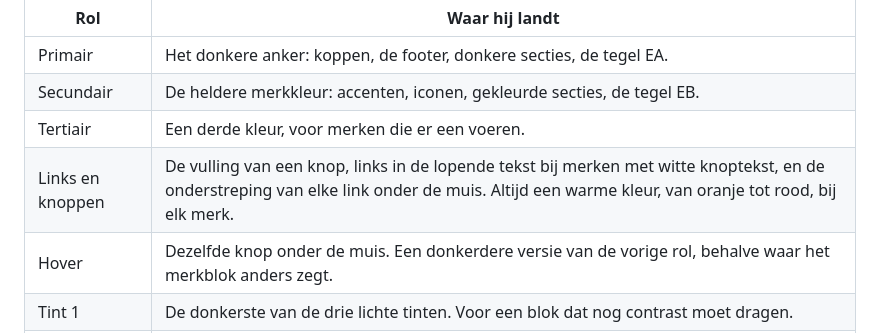
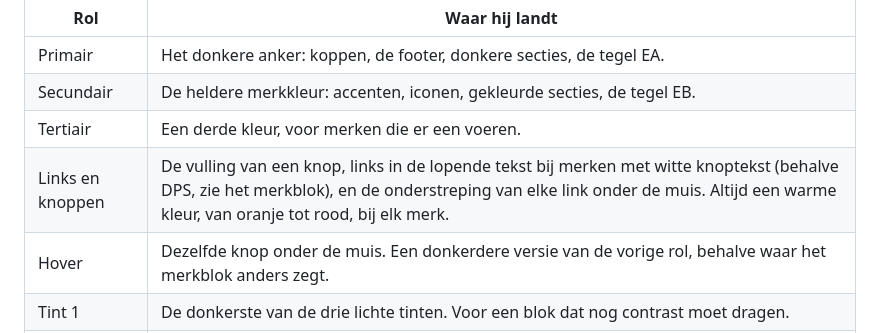
Before and after one commit to stephan-sfp/sfp-brand-source, a Markdown page: branding.md, the part around the change. GitHub-like rendering.

Commit message:
DPS: tekstlinks blijven primair, uitzondering op de linkregel vastgelegd
Co-Authored-By: Claude Opus 5.5 <noreply@anthropic.com>
Claude-Session: https://claude.ai/code/session_01QDrZWNjdh5Ty8zWfWnXeWD

```diff
--- a/branding.md
+++ b/branding.md
@@ -426,7 +426,7 @@ Elk merk voert dezelfde rollen. Welke hexcode bij welke rol hoort staat in het m
 | Primair | Het donkere anker: koppen, de footer, donkere secties, de tegel EA. |
 | Secundair | De heldere merkkleur: accenten, iconen, gekleurde secties, de tegel EB. |
 | Tertiair | Een derde kleur, voor merken die er een voeren. |
-| Links en knoppen | De vulling van een knop, links in de lopende tekst bij merken met witte knoptekst, en de onderstreping van elke link onder de muis. Altijd een warme kleur, van oranje tot rood, bij elk merk. |
+| Links en knoppen | De vulling van een knop, links in de lopende tekst bij merken met witte knoptekst (behalve DPS, zie het merkblok), en de onderstreping van elke link onder de muis. Altijd een warme kleur, van oranje tot rood, bij elk merk. |
 | Hover | Dezelfde knop onder de muis. Een donkerdere versie van de vorige rol, behalve waar het merkblok anders zegt. |
 | Tint 1 | De donkerste van de drie lichte tinten. Voor een blok dat nog contrast moet dragen. |
 | Tint 2 | Een lichte achtergrond voor een sectie. |
```
